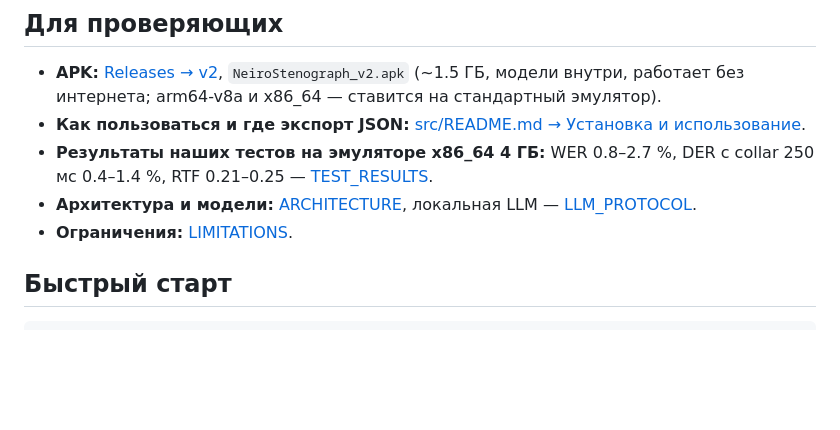
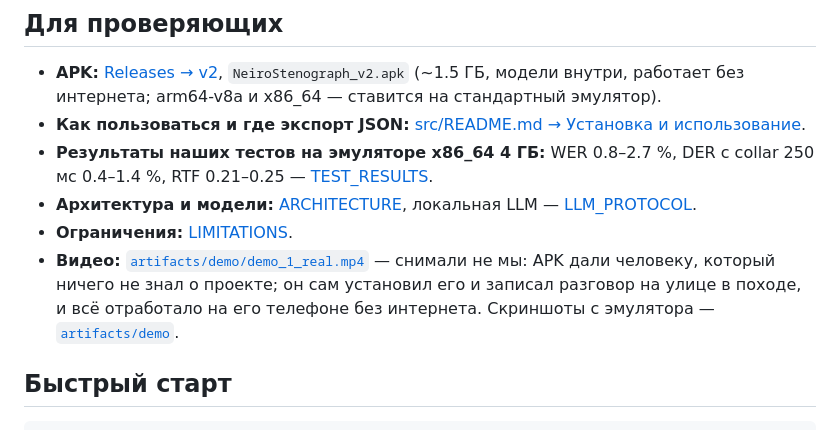
Before and after one commit to nociriysname/neuro-stenographer, a Markdown page: README.md, the part around the change. Rendered like a GitHub page; blank space fills up the shorter version.

```diff
--- a/README.md
+++ b/README.md
@@ -65,6 +65,9 @@ Android-приложение для Nuclear IT Hack (ноябрь 2026): лок
   RTF 0.21–0.25 — [TEST_RESULTS](docs/TEST_RESULTS.md).
 - **Архитектура и модели:** [ARCHITECTURE](docs/ARCHITECTURE.md), локальная LLM — [LLM_PROTOCOL](docs/LLM_PROTOCOL.md).
 - **Ограничения:** [LIMITATIONS](docs/LIMITATIONS.md).
+- **Видео:** [`artifacts/demo/demo_1_real.mp4`](artifacts/demo/demo_1_real.mp4) — снимали не мы: APK дали человеку,
+  который ничего не знал о проекте; он сам установил его и записал разговор на улице в походе, и всё отработало
+  на его телефоне без интернета. Скриншоты с эмулятора — [`artifacts/demo`](artifacts/demo).
 
 ## Быстрый старт
 
```
Also changed, not shown: artifacts/demo/README.md (+21 -5 lines), artifacts/demo/demo_1_real_frames.png (added), 1 other file.
